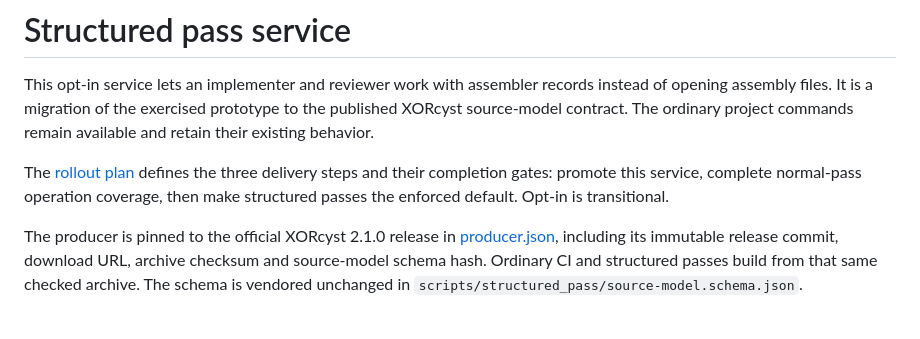
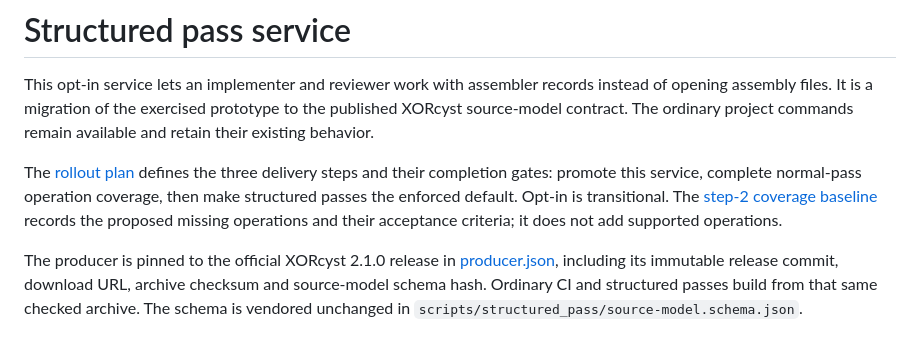
Before and after one commit to khansen/nesrev, a Markdown page: docs/structured-pass/README.md, the part around the change. GitHub-like rendering.

Commit message:
Define step-2 structured-pass coverage and acceptance gates

```diff
--- a/docs/structured-pass/README.md
+++ b/docs/structured-pass/README.md
@@ -8,6 +8,8 @@ remain available and retain their existing behavior.
 The [rollout plan](ROLLOUT_PLAN.md) defines the three delivery steps and their
 completion gates: promote this service, complete normal-pass operation coverage,
 then make structured passes the enforced default. Opt-in is transitional.
+The [step-2 coverage baseline](STEP_2_COVERAGE.md) records the proposed missing
+operations and their acceptance criteria; it does not add supported operations.
 
 The producer is pinned to the official XORcyst 2.1.0 release in
 [producer.json](producer.json), including its immutable release commit, download
```
Also changed, not shown: docs/structured-pass/ROLLOUT_PLAN.md (+16 -8 lines), docs/structured-pass/STEP_2_COVERAGE.md (added, +284 -0 lines).
